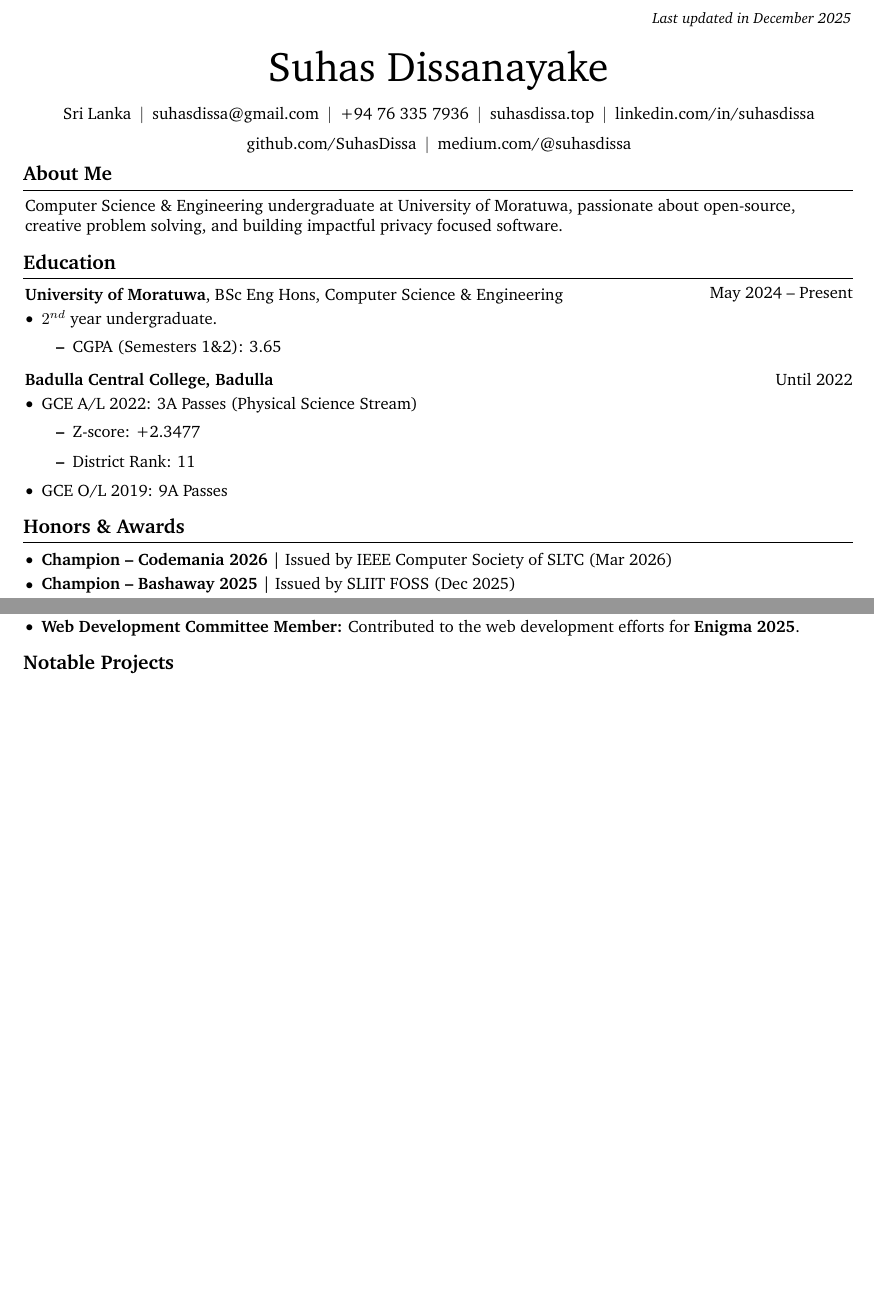
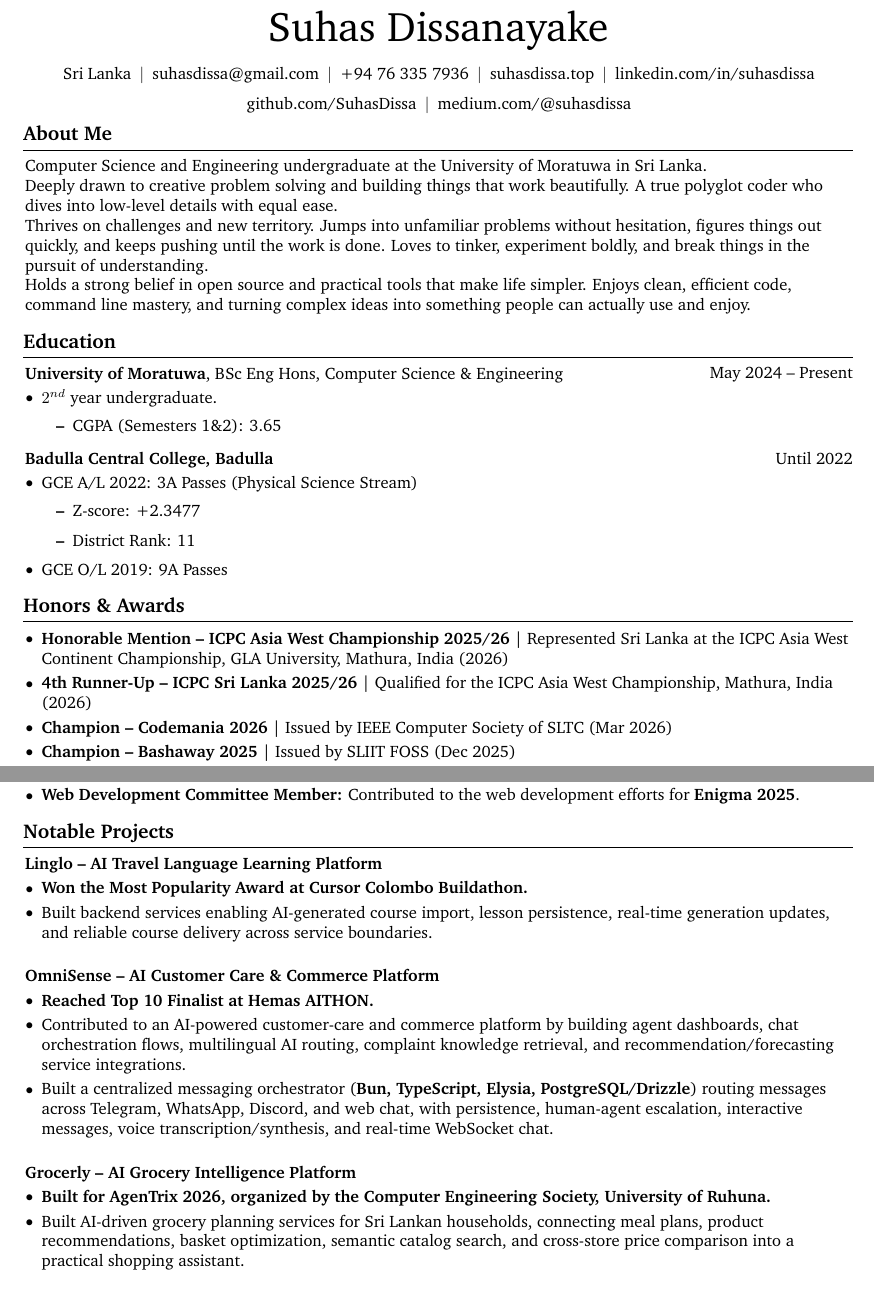
Before and after one commit to SuhasDissa/CV, a LaTeX CV (CV.tex): two parts of pages 1 and 2 of 4, joined at a grey line, cut at the place of the change, the shorter picture padded with empty space. Compiled offline with pdfLaTeX.

Commit message:
chore: update CV

```diff
--- a/CV.tex
+++ b/CV.tex
@@ -78,9 +78,11 @@ parsep=0.10 cm, partopsep=0pt, itemsep=0pt, leftmargin=10pt ] }{ \end{itemize} }
 \par\kern\topsep
 \centering
 \linespread{1.5} }{ \par\kern\topsep } % new environment for the header
+% automatically derive the current month and year at compile time:
+\newcommand{\lastupdatedtext}{Last updated in \ifcase\month\or January\or February\or March\or April\or May\or June\or July\or August\or September\or October\or November\or December\fi\ \the\year}
 \newcommand{\placelastupdatedtext}{% \placetextbox{<horizontal pos>}{<vertical pos>}{<stuff>}
 \AddToShipoutPictureFG*{% Add <stuff> to current page foreground
-\put(\LenToUnit{\paperwidth-2 cm-0 cm+0.05cm}, \LenToUnit{\paperheight-1.0 cm}){\vtop{{\null}\makebox[0pt][c]{ \small\color{gray}\textit{\hrefWithoutArrow{https://cv.suhasdissa.top}{Last updated in December 2025}}\hspace{\widthof{Last updated in December 2025}} }}}%
+\put(\LenToUnit{\paperwidth-2 cm-0 cm+0.05cm}, \LenToUnit{\paperheight-1.0 cm}){\vtop{{\null}\makebox[0pt][c]{ \small\color{gray}\textit{\hrefWithoutArrow{https://cv.suhasdissa.top}{\lastupdatedtext}}\hspace{\widthof{\lastupdatedtext}} }}}%
 }%
 }%
 % save the original href command in a new command:
@@ -125,9 +127,21 @@ parsep=0.10 cm, partopsep=0pt, itemsep=0pt, leftmargin=10pt ] }{ \end{itemize} }
   \vspace{5 pt - 0.3 cm}
   \section{About Me}
   \begin{onecolentry}
-    Computer Science \& Engineering undergraduate at University of Moratuwa,
-    passionate about open-source, creative problem solving, and building
-    impactful privacy focused software.
+    Computer Science and Engineering undergraduate at the University of Moratuwa
+    in Sri Lanka.
+
+    Deeply drawn to creative problem solving and building things that work
+    beautifully. A true polyglot coder who dives into low-level details
+    with equal ease.
+
+    Thrives on challenges and new territory. Jumps into unfamiliar problems
+    without hesitation, figures things out quickly, and keeps pushing until the
+    work is done. Loves to tinker, experiment boldly, and break things in the
+    pursuit of understanding.
+
+    Holds a strong belief in open source and practical tools that make life
+    simpler. Enjoys clean, efficient code, command line mastery, and turning
+    complex ideas into something people can actually use and enjoy.
   \end{onecolentry}
   \section{Education}
   \begin{twocolentry}
@@ -164,7 +178,9 @@ parsep=0.10 cm, partopsep=0pt, itemsep=0pt, leftmargin=10pt ] }{ \end{itemize} }
   \section{Honors \& Awards}
   \begin{onecolentry}
     \begin{highlights}
-    \item \textbf{Champion -- Codemania 2026} | Issued by IEEE Computer Society of SLTC (Mar 2026)
+    \item \textbf{Honorable Mention -- ICPC Asia West Championship 2025/26} | Represented Sri Lanka at the ICPC Asia West Continent Championship, GLA University, Mathura, India (2026)
+      \item \textbf{4th Runner-Up -- ICPC Sri Lanka 2025/26} | Qualified for the ICPC Asia West Championship, Mathura, India (2026)
+      \item \textbf{Champion -- Codemania 2026} | Issued by IEEE Computer Society of SLTC (Mar 2026)
       \item \textbf{Champion -- Bashaway 2025} | Issued by SLIIT FOSS (Dec 2025)
       \item \textbf{Champion -- Haxtreme 4.0} | Issued by IEEE Students Branch - University
       of Ruhuna (Dec 2025) \item \textbf{Champion -- AlgoArena 2025} | Inter-university
@@ -203,3 +220,4 @@ parsep=0.10 cm, partopsep=0pt, itemsep=0pt, leftmargin=10pt ] }{ \end{itemize} }
+      (Aug 2025 -- Aug 2026):} Handling web development and DevOps
       tasks in the society. \item \textbf{Publicity
       Committee Lead (CSE Hit The Grounds 2025):} Led publicity efforts for the
       annual cricket event. Contributed to the development of the offcial website
@@ -272,6 +290,57 @@ parsep=0.10 cm, partopsep=0pt, itemsep=0pt, leftmargin=10pt ] }{ \end{itemize} }
   \end{onecolentry}
 
   \section{Notable Projects}
+
+  \begin{twocolentry}
+    {} \textbf{Linglo -- AI Travel Language Learning Platform}
+  \end{twocolentry}
+  \vspace{0.10 cm}
+  \begin{onecolentry}
+    \begin{highlights}
+      \item \textbf{Won the Most Popularity Award at Cursor Colombo Buildathon.}
+      \item Built backend services enabling AI-generated course import, lesson
+      persistence, real-time generation updates, and reliable course delivery
+      across service boundaries.
+    \end{highlights}
+  \end{onecolentry}
+
+  \vspace{0.5 cm}
+
+  \begin{twocolentry}
+    {} \textbf{OmniSense -- AI Customer Care \& Commerce Platform}
+  \end{twocolentry}
+  \vspace{0.10 cm}
+  \begin{onecolentry}
+    \begin{highlights}
+      \item \textbf{Reached Top 10 Finalist at Hemas AITHON.} \item Contributed to an
+      AI-powered customer-care and commerce platform by building agent
+      dashboards, chat orchestration flows, multilingual AI routing, complaint
+      knowledge retrieval, and recommendation/forecasting service integrations.
+      \item Built a centralized messaging orchestrator (\textbf{Bun, TypeScript,
+      Elysia, PostgreSQL/Drizzle}) routing messages across Telegram, WhatsApp,
+      Discord, and web chat, with persistence, human-agent escalation,
+      interactive messages, voice transcription/synthesis, and real-time
+      WebSocket chat.
+    \end{highlights}
+  \end{onecolentry}
+
+  \vspace{0.5 cm}
+
+  \begin{twocolentry}
+    {} \textbf{Grocerly -- AI Grocery Intelligence Platform}
+  \end{twocolentry}
+  \vspace{0.10 cm}
+  \begin{onecolentry}
+    \begin{highlights}
+      \item \textbf{Built for AgenTrix 2026, organized by the Computer
+      Engineering Society, University of Ruhuna.} \item Built AI-driven grocery planning services for Sri Lankan households,
+      connecting meal plans, product recommendations, basket optimization,
+      semantic catalog search, and cross-store price comparison into a practical
+      shopping assistant.
+    \end{highlights}
+  \end{onecolentry}
+
+  \vspace{0.5 cm}
 
   \begin{twocolentry}
     {\href{https://github.com/Rexosphere}{Rexosphere/LeoConnect}} \textbf{Leo
```
Also changed, not shown: CV.tex (6 more changed lines).
